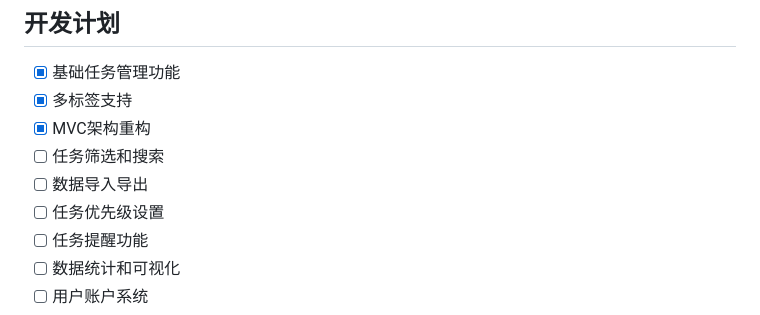
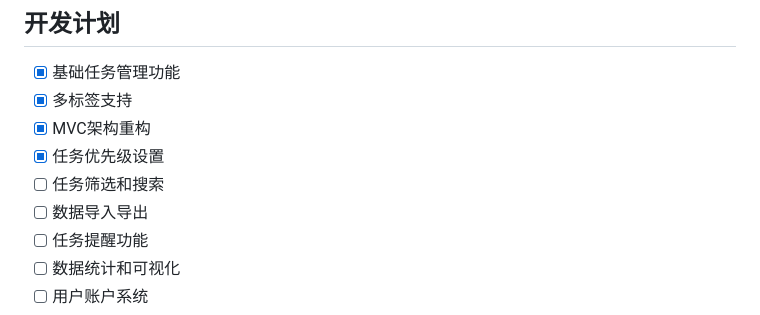
Before and after one commit to boomytc/TaskMoment, a Markdown page: README.md, the part around the change. Rendered like a GitHub page.

Commit message:
更新README

```diff
--- a/README.md
+++ b/README.md
@@ -200,9 +200,9 @@ TaskMoment 使用 SQLite 数据库存储数据，主要包含以下表：
 - [x] 基础任务管理功能
 - [x] 多标签支持
 - [x] MVC架构重构
+- [x] 任务优先级设置
 - [ ] 任务筛选和搜索
 - [ ] 数据导入导出
-- [ ] 任务优先级设置
 - [ ] 任务提醒功能
 - [ ] 数据统计和可视化
 - [ ] 用户账户系统
```
